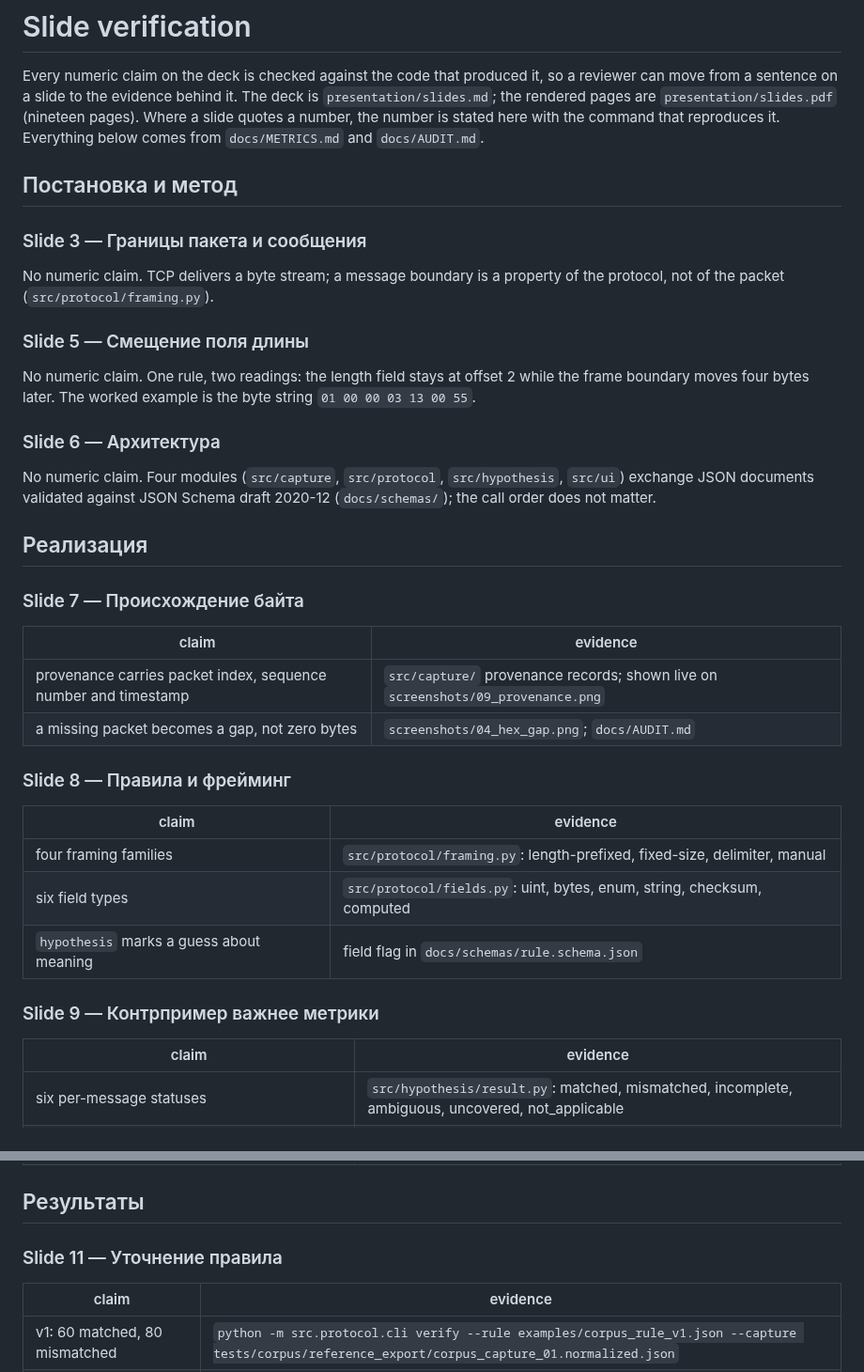
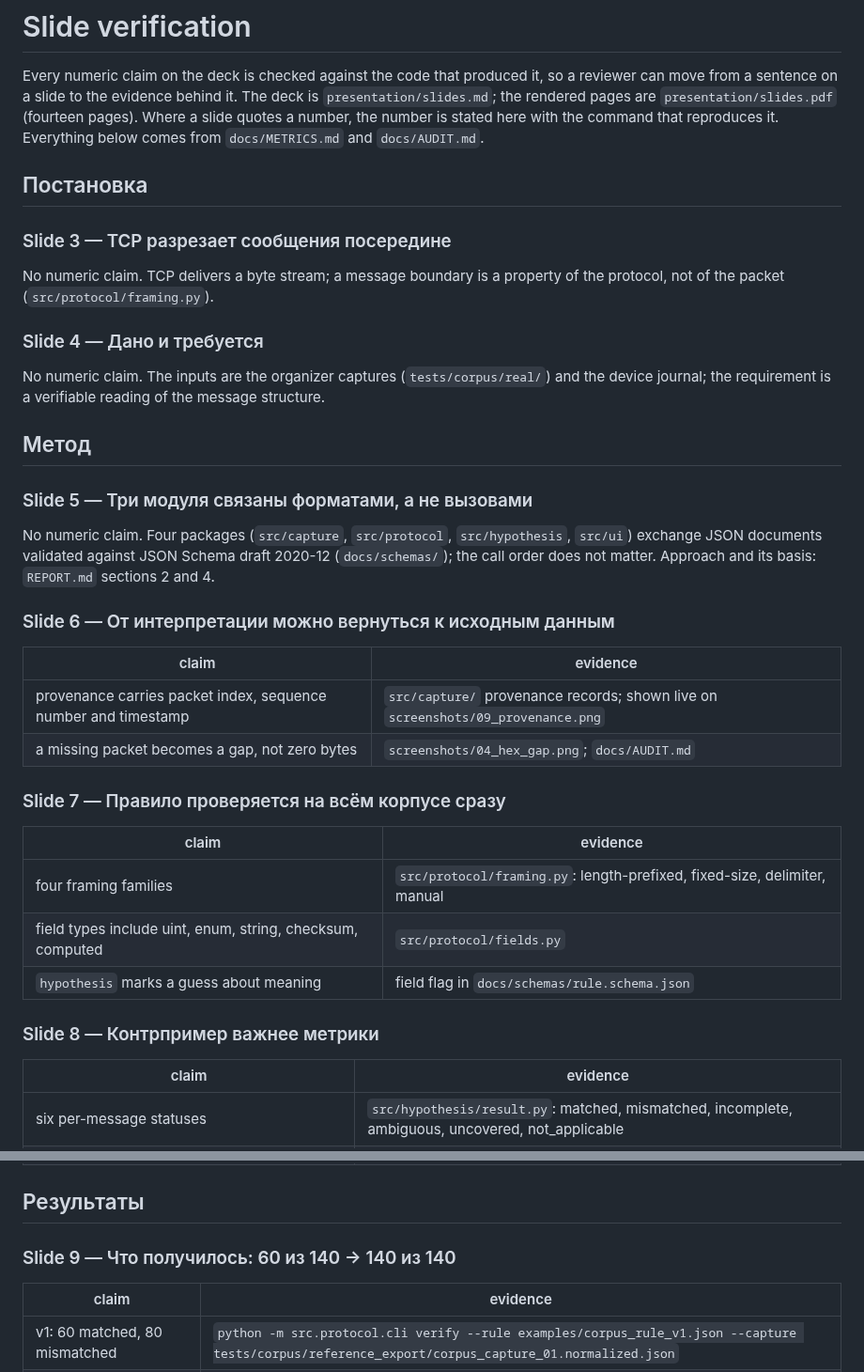
Before and after one commit to ForgeLabHub/ForgeMadrigalProtocolLab, a Markdown page: presentation/slide_verification.md, 2 parts joined by grey strips. Shown at 94% size. GitHub-like rendering.

```diff
--- a/presentation/slide_verification.md
+++ b/presentation/slide_verification.md
@@ -3,47 +3,48 @@
 Every numeric claim on the deck is checked against the code that produced it, so
 a reviewer can move from a sentence on a slide to the evidence behind it. The
 deck is `presentation/slides.md`; the rendered pages are `presentation/slides.pdf`
-(nineteen pages). Where a slide quotes a number, the number is stated here with
+(fourteen pages). Where a slide quotes a number, the number is stated here with
 the command that reproduces it. Everything below comes from `docs/METRICS.md`
 and `docs/AUDIT.md`.
 
-## Постановка и метод
+## Постановка
 
-### Slide 3 — Границы пакета и сообщения
+### Slide 3 — TCP разрезает сообщения посередине
 
 No numeric claim. TCP delivers a byte stream; a message boundary is a property of
 the protocol, not of the packet (`src/protocol/framing.py`).
 
-### Slide 5 — Смещение поля длины
+### Slide 4 — Дано и требуется
 
-No numeric claim. One rule, two readings: the length field stays at offset 2
-while the frame boundary moves four bytes later. The worked example is the byte
-string `01 00 00 03 13 00 55`.
+No numeric claim. The inputs are the organizer captures (`tests/corpus/real/`)
+and the device journal; the requirement is a verifiable reading of the message
+structure.
 
-### Slide 6 — Архитектура
+## Метод
 
-No numeric claim. Four modules (`src/capture`, `src/protocol`, `src/hypothesis`,
+### Slide 5 — Три модуля связаны форматами, а не вызовами
+
+No numeric claim. Four packages (`src/capture`, `src/protocol`, `src/hypothesis`,
 `src/ui`) exchange JSON documents validated against JSON Schema draft 2020-12
-(`docs/schemas/`); the call order does not matter.
+(`docs/schemas/`); the call order does not matter. Approach and its basis:
+`REPORT.md` sections 2 and 4.
 
-## Реализация
-
-### Slide 7 — Происхождение байта
+### Slide 6 — От интерпретации можно вернуться к исходным данным
 
 | claim | evidence |
 | --- | --- |
 | provenance carries packet index, sequence number and timestamp | `src/capture/` provenance records; shown live on `screenshots/09_provenance.png` |
 | a missing packet becomes a gap, not zero bytes | `screenshots/04_hex_gap.png`; `docs/AUDIT.md` |
 
-### Slide 8 — Правила и фрейминг
+### Slide 7 — Правило проверяется на всём корпусе сразу
 
 | claim | evidence |
 | --- | --- |
 | four framing families | `src/protocol/framing.py`: length-prefixed, fixed-size, delimiter, manual |
-| six field types | `src/protocol/fields.py`: uint, bytes, enum, string, checksum, computed |
+| field types include uint, enum, string, checksum, computed | `src/protocol/fields.py` |
 | `hypothesis` marks a guess about meaning | field flag in `docs/schemas/rule.schema.json` |
 
-### Slide 9 — Контрпример важнее метрики
+### Slide 8 — Контрпример важнее метрики
 
 | claim | evidence |
 | --- | --- |
@@ -54,7 +55,7 @@ No numeric claim. Four modules (`src/capture`, `src/protocol`, `src/hypothesis`,
 
 ## Результаты
 
-### Slide 11 — Уточнение правила
+### Slide 9 — Что получилось: 60 из 140 → 140 из 140
 
 | claim | evidence |
 | --- | --- |
```
Also changed, not shown: other parts of presentation/slide_verification.md (+20 -12 lines), docs/PROJECT_MAP.md (+2 -2 lines), presentation/Q_and_A.md (+4 -4 lines).
